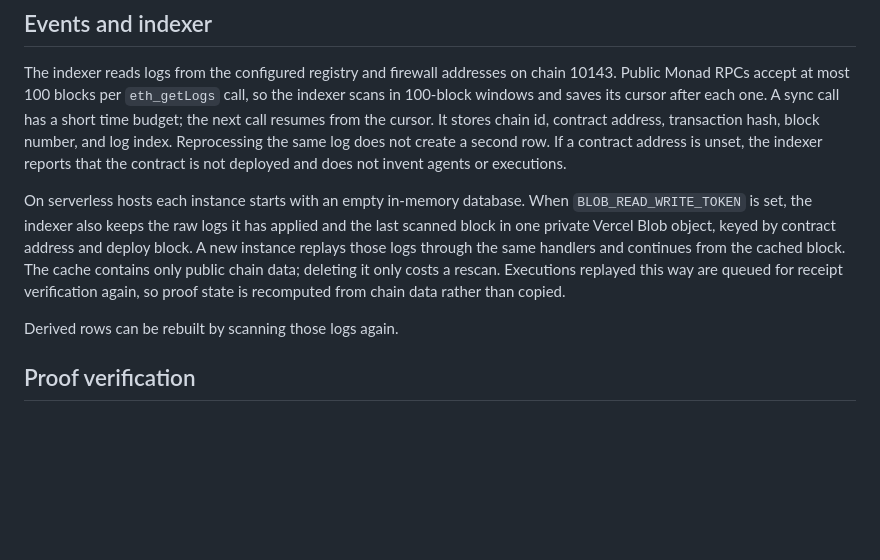
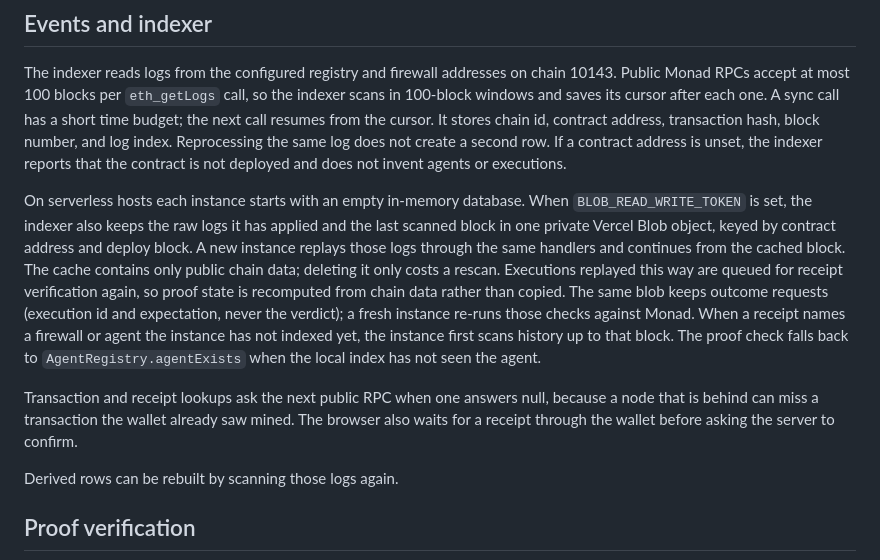
Before and after one commit to catalystberry842-alt/AgentTrace, a Markdown page: docs/architecture.md, the part around the change. GitHub-like rendering; blank space fills up the shorter version.

```diff
--- a/docs/architecture.md
+++ b/docs/architecture.md
@@ -43,7 +43,9 @@ The execution id is `keccak256(abi.encode(firewallId, agentId, executor, nonce,
 
 The indexer reads logs from the configured registry and firewall addresses on chain 10143. Public Monad RPCs accept at most 100 blocks per `eth_getLogs` call, so the indexer scans in 100-block windows and saves its cursor after each one. A sync call has a short time budget; the next call resumes from the cursor. It stores chain id, contract address, transaction hash, block number, and log index. Reprocessing the same log does not create a second row. If a contract address is unset, the indexer reports that the contract is not deployed and does not invent agents or executions.
 
-On serverless hosts each instance starts with an empty in-memory database. When `BLOB_READ_WRITE_TOKEN` is set, the indexer also keeps the raw logs it has applied and the last scanned block in one private Vercel Blob object, keyed by contract address and deploy block. A new instance replays those logs through the same handlers and continues from the cached block. The cache contains only public chain data; deleting it only costs a rescan. Executions replayed this way are queued for receipt verification again, so proof state is recomputed from chain data rather than copied.
+On serverless hosts each instance starts with an empty in-memory database. When `BLOB_READ_WRITE_TOKEN` is set, the indexer also keeps the raw logs it has applied and the last scanned block in one private Vercel Blob object, keyed by contract address and deploy block. A new instance replays those logs through the same handlers and continues from the cached block. The cache contains only public chain data; deleting it only costs a rescan. Executions replayed this way are queued for receipt verification again, so proof state is recomputed from chain data rather than copied. The same blob keeps outcome requests (execution id and expectation, never the verdict); a fresh instance re-runs those checks against Monad. When a receipt names a firewall or agent the instance has not indexed yet, the instance first scans history up to that block. The proof check falls back to `AgentRegistry.agentExists` when the local index has not seen the agent.
+
+Transaction and receipt lookups ask the next public RPC when one answers null, because a node that is behind can miss a transaction the wallet already saw mined. The browser also waits for a receipt through the wallet before asking the server to confirm.
 
 Derived rows can be rebuilt by scanning those logs again.
 
```
Also changed, not shown: README.md (+1 -0 lines).
